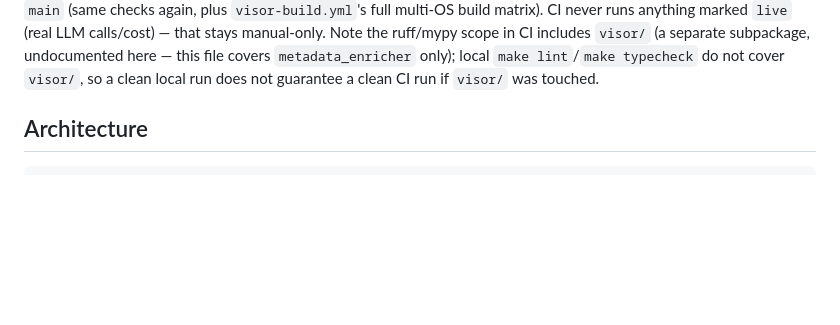
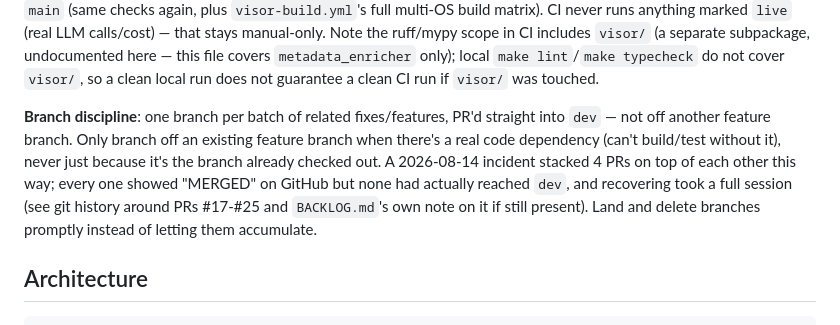
Before and after one commit to Data-Observatory/gema, a Markdown page: CLAUDE.md, the part around the change. Drawn GitHub-style; blank space fills up the shorter version.

Commit message:
docs: add branch-discipline rule after today's stacked-PR incident
One branch per batch of related fixes/features, PR'd into dev directly --
not off another feature branch unless there's a real code dependency.

````diff
--- a/CLAUDE.md
+++ b/CLAUDE.md
@@ -32,6 +32,8 @@ uv run metagen process examples/sample_input01.json --config config/agents.yaml
 ```
 
 No Docker, no pre-commit hooks. GitHub Actions CI exists (`.github/workflows/ci.yml` + `visor-build.yml`), gating the branch flow: any branch → PR into `dev` (`ci.yml`: ruff on `src/ tests/ scripts/ visor/`, mypy on `src/` and `visor --exclude visor/tests`, `pytest -m "not live" --cov=metadata_enricher`, `make test-visor`) → PR into `main` (same checks again, plus `visor-build.yml`'s full multi-OS build matrix). CI never runs anything marked `live` (real LLM calls/cost) — that stays manual-only. Note the ruff/mypy scope in CI includes `visor/` (a separate subpackage, undocumented here — this file covers `metadata_enricher` only); local `make lint`/`make typecheck` do not cover `visor/`, so a clean local run does not guarantee a clean CI run if `visor/` was touched.
+
+**Branch discipline**: one branch per batch of related fixes/features, PR'd straight into `dev` — not off another feature branch. Only branch off an existing feature branch when there's a real code dependency (can't build/test without it), never just because it's the branch already checked out. A 2026-08-14 incident stacked 4 PRs on top of each other this way; every one showed "MERGED" on GitHub but none had actually reached `dev`, and recovering took a full session (see git history around PRs #17-#25 and `BACKLOG.md`'s own note on it if still present). Land and delete branches promptly instead of letting them accumulate.
 
 ## Architecture
 
````
